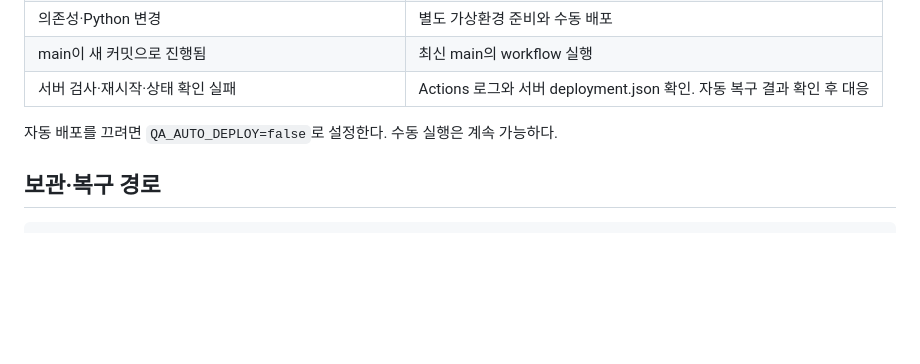
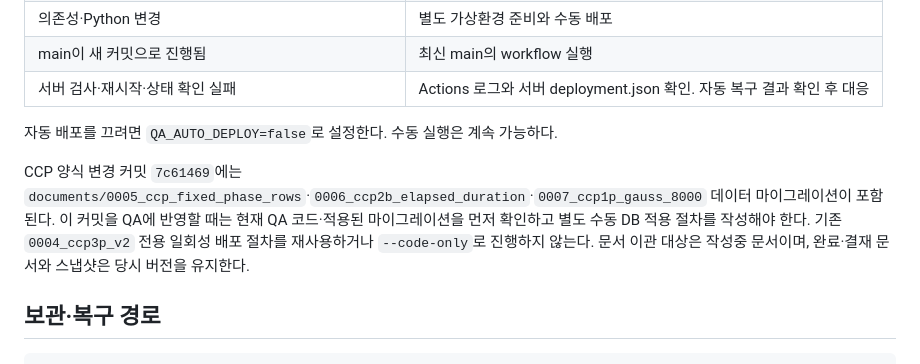
Before and after one commit to hwan20202/HACCP_Managing_Service, a Markdown page: docs/github-actions-qa-deployment.md, the part around the change. GitHub-like rendering; blank space fills up the shorter version.

````diff
--- a/docs/github-actions-qa-deployment.md
+++ b/docs/github-actions-qa-deployment.md
@@ -76,6 +76,8 @@
 
 자동 배포를 끄려면 `QA_AUTO_DEPLOY=false`로 설정한다. 수동 실행은 계속 가능하다.
 
+CCP 양식 변경 커밋 `7c61469`에는 `documents/0005_ccp_fixed_phase_rows`·`0006_ccp2b_elapsed_duration`·`0007_ccp1p_gauss_8000` 데이터 마이그레이션이 포함된다. 이 커밋을 QA에 반영할 때는 현재 QA 코드·적용된 마이그레이션을 먼저 확인하고 별도 수동 DB 적용 절차를 작성해야 한다. 기존 `0004_ccp3p_v2` 전용 일회성 배포 절차를 재사용하거나 `--code-only`로 진행하지 않는다. 문서 이관 대상은 작성중 문서이며, 완료·결재 문서와 스냅샷은 당시 버전을 유지한다.
+
 ## 보관·복구 경로
 
 ```text
````
Also changed, not shown: docs/document-decisions.md (+3 -2 lines), docs/document-user-guide.md (+1 -0 lines).
